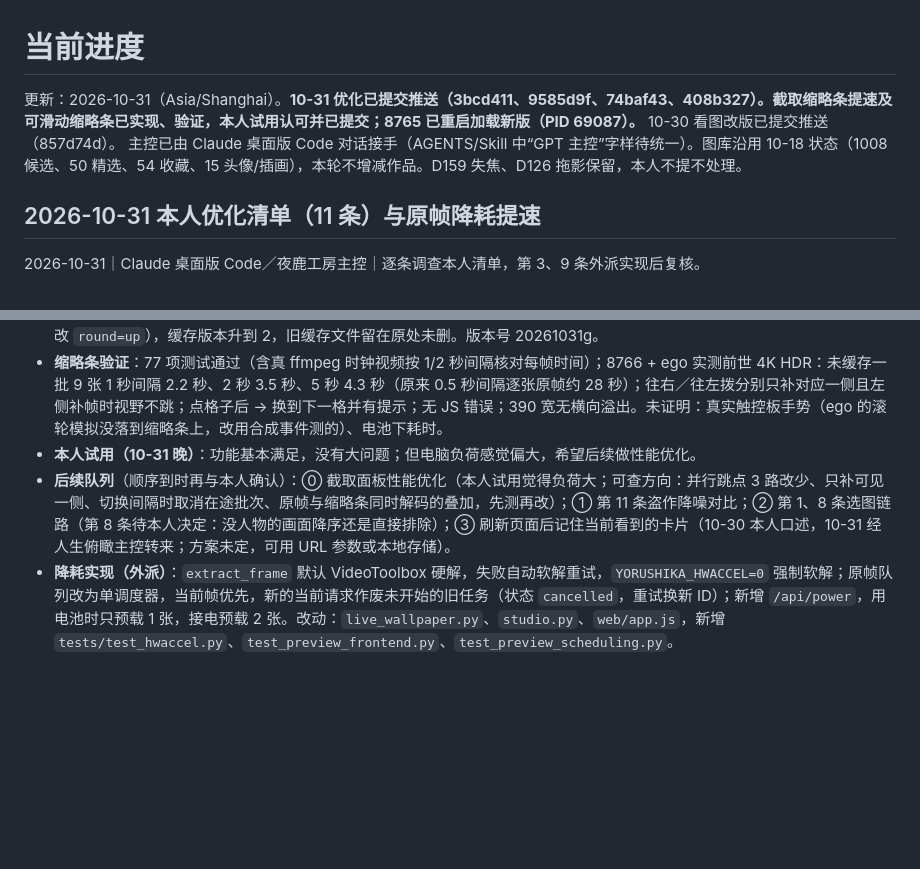
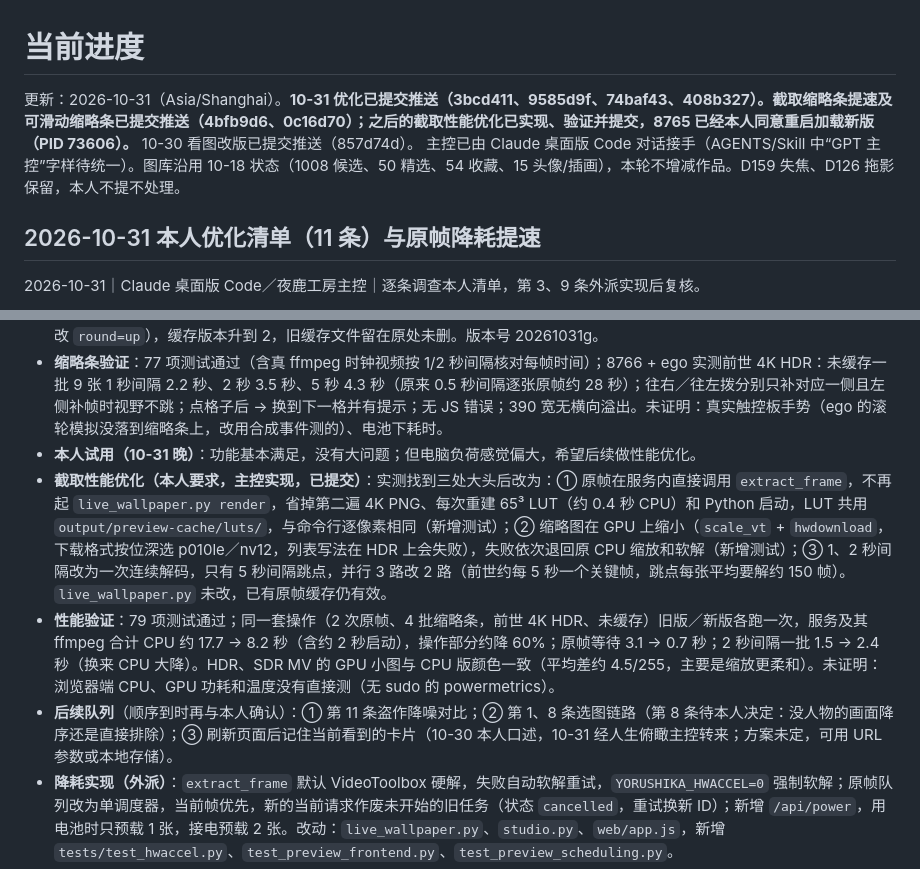
Before and after one commit to Yorushikamimimi/Yorushika-Lyric-Card-Bot, a Markdown page: CURRENT_PROGRESS.md, 2 parts joined by grey strips. Rendered like a GitHub page; blank space fills up the shorter version.

Commit message:
docs: 记录截取面板性能优化与实测对比

```diff
--- a/CURRENT_PROGRESS.md
+++ b/CURRENT_PROGRESS.md
@@ -1,6 +1,6 @@
 # 当前进度
 
-更新：2026-10-31（Asia/Shanghai）。**10-31 优化已提交推送（3bcd411、9585d9f、74baf43、408b327）。截取缩略条提速及可滑动缩略条已实现、验证，本人试用认可并已提交；8765 已重启加载新版（PID 69087）。** 10-30 看图改版已提交推送（857d74d）。 主控已由 Claude 桌面版 Code 对话接手（AGENTS/Skill 中“GPT 主控”字样待统一）。图库沿用 10-18 状态（1008 候选、50 精选、54 收藏、15 头像/插画），本轮不增减作品。D159 失焦、D126 拖影保留，本人不提不处理。
+更新：2026-10-31（Asia/Shanghai）。**10-31 优化已提交推送（3bcd411、9585d9f、74baf43、408b327）。截取缩略条提速及可滑动缩略条已提交推送（4bfb9d6、0c16d70）；之后的截取性能优化已实现、验证并提交，8765 已经本人同意重启加载新版（PID 73606）。** 10-30 看图改版已提交推送（857d74d）。 主控已由 Claude 桌面版 Code 对话接手（AGENTS/Skill 中“GPT 主控”字样待统一）。图库沿用 10-18 状态（1008 候选、50 精选、54 收藏、15 头像/插画），本轮不增减作品。D159 失焦、D126 拖影保留，本人不提不处理。
 
 ## 2026-10-31 本人优化清单（11 条）与原帧降耗提速
 
@@ -13,7 +13,9 @@
 - **可滑动缩略条（本人试用后提出，效果稿 `output/ui-mockup-20261031-strip/` 经本人确认，未提交）**：间隔默认 2 秒、可切 1/5 秒；滑到边上或点 ‹ › 每次补 9 张；黄色指针标出精确时间，±0.5/±1 微调时缩略条不重排；← → 改挂 document（原来缩略条重建后焦点掉到 body 导致无反应），只在面板打开且在屏幕内时生效，时间框里 ↑ ↓ 为 ±0.5 秒；章节起点的格子带章节标签。取帧：1 秒间隔一次连续解码，2/5 秒间隔 3 路并行跳点。修掉连续解码的 fps 取整偏晚（默认 near 会晚近半个间隔，改 `round=up`），缓存版本升到 2，旧缓存文件留在原处未删。版本号 20261031g。
 - **缩略条验证**：77 项测试通过（含真 ffmpeg 时钟视频按 1/2 秒间隔核对每帧时间）；8766 + ego 实测前世 4K HDR：未缓存一批 9 张 1 秒间隔 2.2 秒、2 秒 3.5 秒、5 秒 4.3 秒（原来 0.5 秒间隔逐张原帧约 28 秒）；往右／往左拨分别只补对应一侧且左侧补帧时视野不跳；点格子后 → 换到下一格并有提示；无 JS 错误；390 宽无横向溢出。未证明：真实触控板手势（ego 的滚轮模拟没落到缩略条上，改用合成事件测的）、电池下耗时。
 - **本人试用（10-31 晚）**：功能基本满足，没有大问题；但电脑负荷感觉偏大，希望后续做性能优化。
-- **后续队列**（顺序到时再与本人确认）：⓪ 截取面板性能优化（本人试用觉得负荷大；可查方向：并行跳点 3 路改少、只补可见一侧、切换间隔时取消在途批次、原帧与缩略条同时解码的叠加，先测再改）；① 第 11 条盗作降噪对比；② 第 1、8 条选图链路（第 8 条待本人决定：没人物的画面降序还是直接排除）；③ 刷新页面后记住当前看到的卡片（10-30 本人口述，10-31 经人生俯瞰主控转来；方案未定，可用 URL 参数或本地存储）。
+- **截取性能优化（本人要求，主控实现，已提交）**：实测找到三处大头后改为：① 原帧在服务内直接调用 `extract_frame`，不再起 `live_wallpaper.py render`，省掉第二遍 4K PNG、每次重建 65³ LUT（约 0.4 秒 CPU）和 Python 启动，LUT 共用 `output/preview-cache/luts/`，与命令行逐像素相同（新增测试）；② 缩略图在 GPU 上缩小（`scale_vt` + `hwdownload`，下载格式按位深选 p010le／nv12，列表写法在 HDR 上会失败），失败依次退回原 CPU 缩放和软解（新增测试）；③ 1、2 秒间隔改为一次连续解码，只有 5 秒间隔跳点，并行 3 路改 2 路（前世约每 5 秒一个关键帧，跳点每张平均要解约 150 帧）。`live_wallpaper.py` 未改，已有原帧缓存仍有效。
+- **性能验证**：79 项测试通过；同一套操作（2 次原帧、4 批缩略条，前世 4K HDR、未缓存）旧版／新版各跑一次，服务及其 ffmpeg 合计 CPU 约 17.7 → 8.2 秒（含约 2 秒启动），操作部分约降 60%；原帧等待 3.1 → 0.7 秒；2 秒间隔一批 1.5 → 2.4 秒（换来 CPU 大降）。HDR、SDR MV 的 GPU 小图与 CPU 版颜色一致（平均差约 4.5/255，主要是缩放更柔和）。未证明：浏览器端 CPU、GPU 功耗和温度没有直接测（无 sudo 的 powermetrics）。
+- **后续队列**（顺序到时再与本人确认）：① 第 11 条盗作降噪对比；② 第 1、8 条选图链路（第 8 条待本人决定：没人物的画面降序还是直接排除）；③ 刷新页面后记住当前看到的卡片（10-30 本人口述，10-31 经人生俯瞰主控转来；方案未定，可用 URL 参数或本地存储）。
 - **降耗实现（外派）**：`extract_frame` 默认 VideoToolbox 硬解，失败自动软解重试，`YORUSHIKA_HWACCEL=0` 强制软解；原帧队列改为单调度器，当前帧优先，新的当前请求作废未开始的旧任务（状态 `cancelled`，重试换新 ID）；新增 `/api/power`，用电池时只预载 1 张，接电预载 2 张。改动：`live_wallpaper.py`、`studio.py`、`web/app.js`，新增 `tests/test_hwaccel.py`、`test_preview_frontend.py`、`test_preview_scheduling.py`。
 - **主控复核**：审读全部 diff；`pytest -q tests` 53 项通过（裸跑会收集 output/ 和旧爬虫测试，需限定 tests/）；独立复测 2022 月光 2403.3 秒（非关键帧，电池供电）：CPU user 12.0→3.0 秒、real 3.66→3.31 秒，硬解和软解原帧逐像素相同。执行方报告盗作关键帧 real 略慢（1.37→1.78 秒），但 CPU 降约 80%。
 - **A 批实现（本人确认效果稿后）**：默认尺寸与「电脑」改为 MacBook Pro 16；焦点和轻调画面的 5 个滑杆偏离默认值时显示 ↺，点击或双击滑杆会平滑复原，轻调画面显示「已调整 N 项 · 全部复原」；删除方案名称、留作比较、比较取景区及其代码和样式；看图模式到头先弹一下并提示，3.5 秒内再按一次才回到开头或跳到最后一张。改动在 `web/index.html`、`web/app.js`、`web/style.css`，资源版本号为 20261031b。
```
